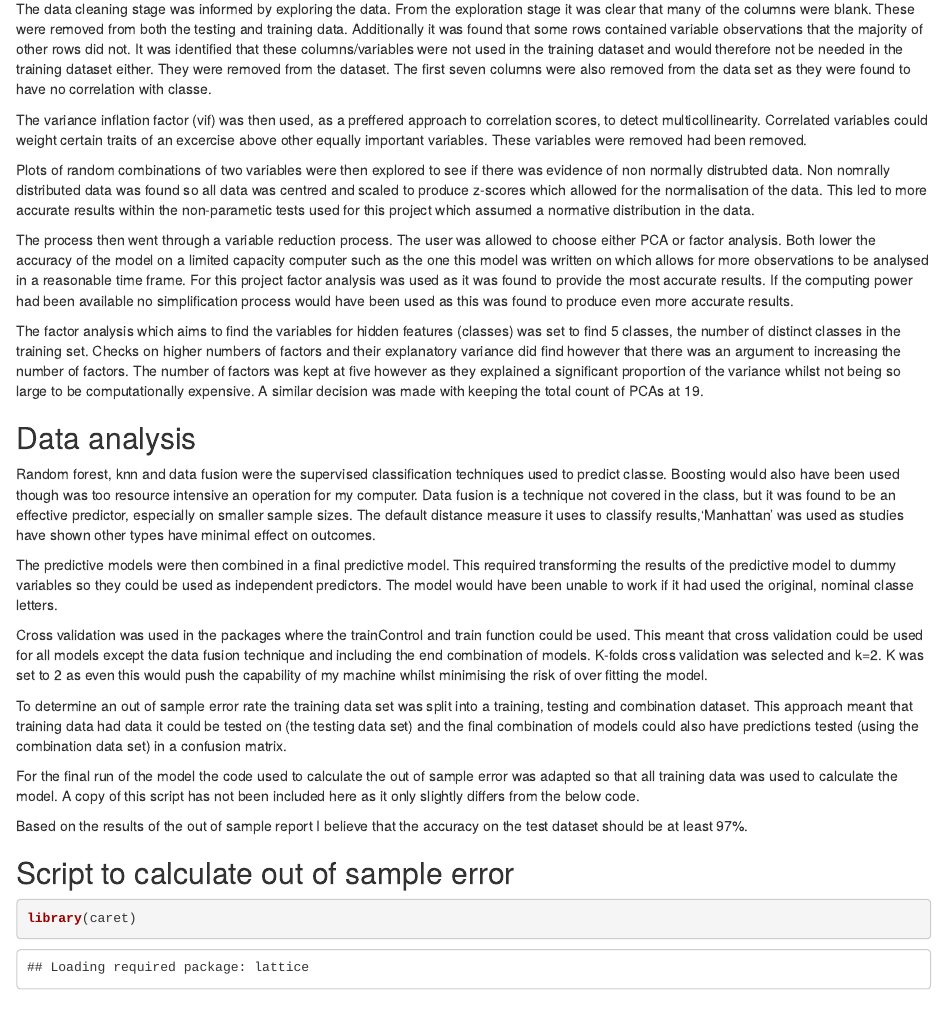
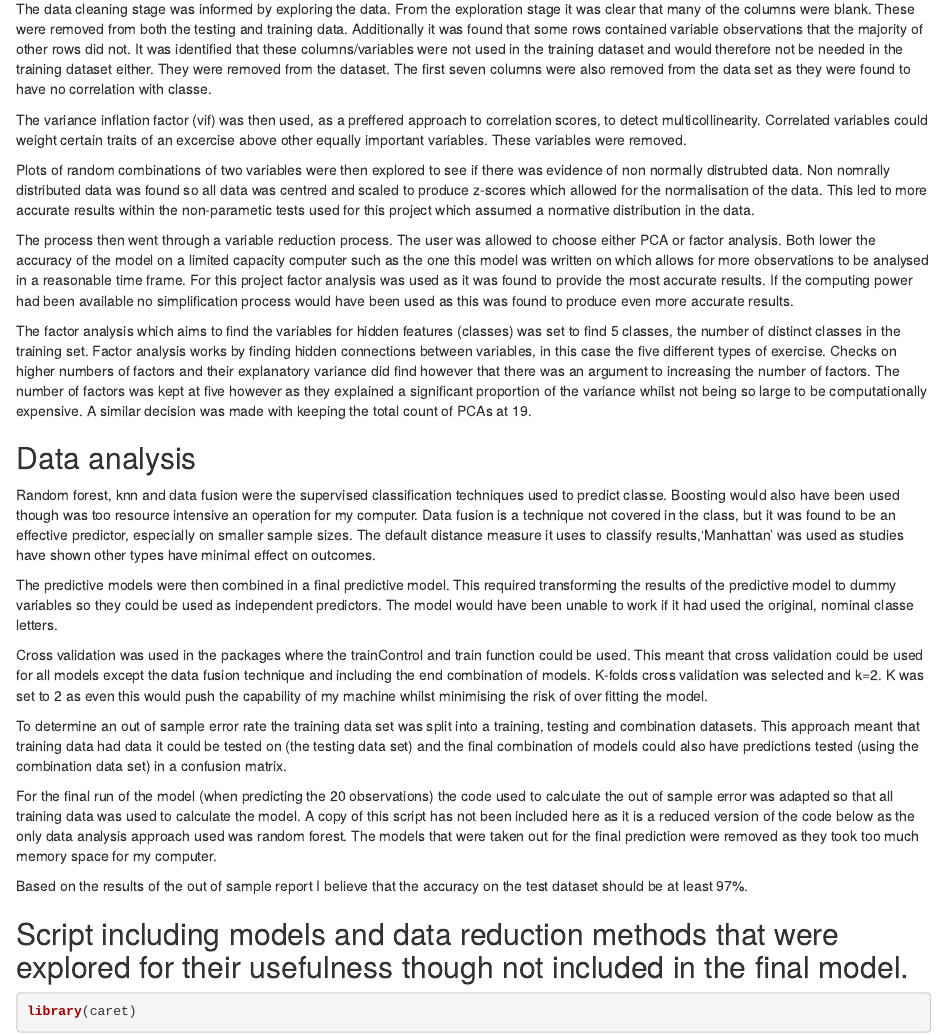
Before and after one commit to gnomechopsticks/practicalmachinelearning, an R Markdown document (index.rmd): the page in a window 1100 px wide, from 300 px down. The pictures show the output file index.html that the author committed with the source, opened offline.

Commit message:
final upload

````diff
--- a/index.rmd
+++ b/index.rmd
@@ -14,13 +14,13 @@ There are two process that are used in this project that were not covered in the
 
 The data cleaning stage was informed by exploring the data. From the exploration stage it was clear that many of the columns were blank. These were removed from both the testing and training data. Additionally it was found that some rows contained variable observations that the majority of other rows did not. It was identified that these columns/variables were not used in the training dataset and would therefore not be needed in the training dataset either. They were removed from the dataset. The first seven columns were also removed from the data set as they were found to have no correlation with classe.
 
-The variance inflation factor (vif) was then used, as a preffered approach to correlation scores, to detect multicollinearity. Correlated variables could weight certain traits of an excercise above other equally important variables. These variables were removed had been removed.
+The variance inflation factor (vif) was then used, as a preffered approach to correlation scores, to detect multicollinearity. Correlated variables could weight certain traits of an excercise above other equally important variables. These variables were removed.
 
-Plots of random combinations of two variables were then explored to see if there was evidence of non normally distrubted data. Non nomrally distributed data was found so all data was  centred and scaled to produce z-scores which allowed for the normalisation of the data. This led to more accurate results within the non-parametic tests used for this project which assumed a normative distribution in the data.
+Plots of random combinations of two variables were then explored to see if there was evidence of non normally distrubted data. Non nomrally distributed data was found so all data was centred and scaled to produce z-scores which allowed for the normalisation of the data. This led to more accurate results within the non-parametic tests used for this project which assumed a normative distribution in the data.
 
 The process then went through a variable reduction process. The user was allowed to choose either PCA or factor analysis. Both lower the accuracy of the model on a limited capacity computer such as the one this model was written on which allows for more observations to be analysed in a reasonable time frame. For this project factor analysis was used as it was found to provide the most accurate results. If the computing power had been available no simplification process would have been used as this was found to produce even more accurate results.
 
-The factor analysis which aims to find the variables for hidden features (classes) was set to find 5 classes, the number of distinct classes in the training set. Checks on higher numbers of factors and their explanatory variance did find however that there was an argument to increasing the number of factors. The number of factors was kept at five however as they explained a significant proportion of the variance whilst not being so large to be computationally expensive. A similar decision was made with keeping the total count of PCAs at 19.
+The factor analysis which aims to find the variables for hidden features (classes) was set to find 5 classes, the number of distinct classes in the training set. Factor analysis works by finding hidden connections between variables, in this case the five different types of exercise. Checks on higher numbers of factors and their explanatory variance did find however that there was an argument to increasing the number of factors. The number of factors was kept at five however as they explained a significant proportion of the variance whilst not being so large to be computationally expensive. A similar decision was made with keeping the total count of PCAs at 19.
 
 
 ##Data analysis
@@ -31,14 +31,14 @@ The predictive models were then combined in a final predictive model. This requi
 
 Cross validation was used in the packages where the trainControl and train function could be used. This meant that cross validation could be used for all models except the data fusion technique and including the end combination of models. K-folds cross validation was selected and k=2. K was set to 2 as even this would push the capability of my machine whilst minimising the risk of over fitting the model.
 
-To determine an out of sample error rate the training data set was split into a training, testing and combination dataset. This approach meant that training data had data it could be tested on (the testing data set) and the final combination of models could also have predictions tested (using the combination data set) in a confusion matrix.
+To determine an out of sample error rate the training data set was split into a training, testing and combination datasets. This approach meant that training data had data it could be tested on (the testing data set) and the final combination of models could also have predictions tested (using the combination data set) in a confusion matrix.
 
-For the final run of the model the code used to calculate the out of sample error was adapted so that all training data was used to calculate the model. A copy of this script has not been included here as it only slightly differs from the below code.
+For the final run of the model (when predicting the 20 observations) the code used to calculate the out of sample error was adapted so that all training data was used to calculate the model. A copy of this script has not been included here as it is a reduced version of the code below as the only data analysis approach used was random forest. The models that were taken out for the final prediction were removed as they took too much memory space for my computer.
 
 Based on the results of the out of sample report I believe that the accuracy on the test dataset should be at least 97%.
 
 
-##Script to calculate out of sample error
+##Script including models and data reduction methods that were explored for their usefulness though not included in the final model.
 
 
 ```{r}
````
Also changed, not shown: index.html.
